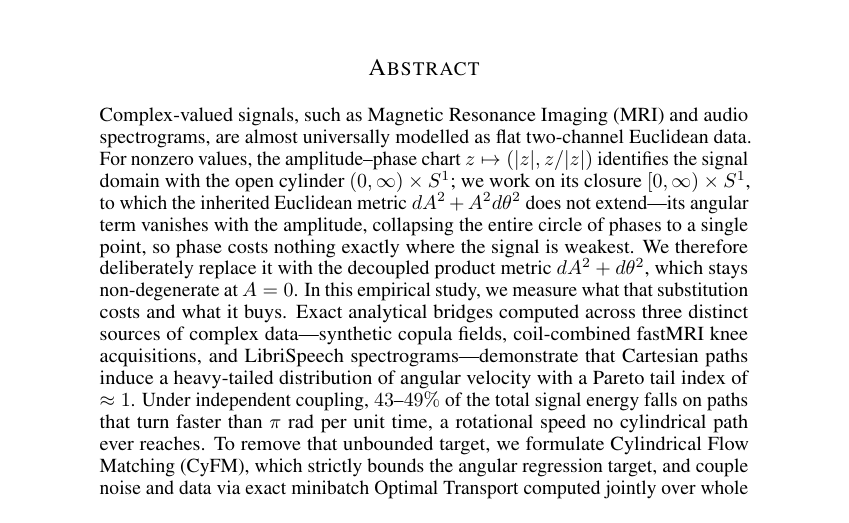
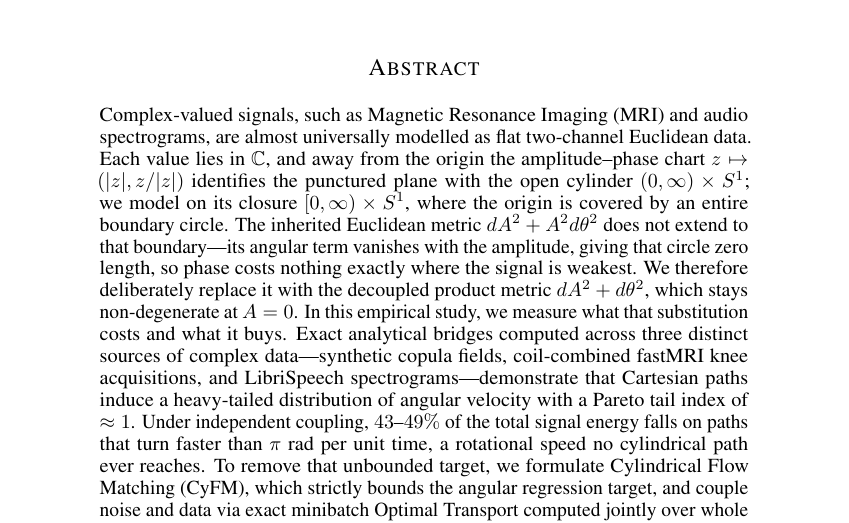
Before and after one commit to Marcelele-0/Complex-Flow-Matching, a LaTeX paper (paper/ICLR Main/main.tex, which reads paper/ICLR Main/sections/00_abstract.tex): part of page 1 of 17, cut so that both start at the same text. Compiled offline with pdfLaTeX.

Commit message:
docs(abstract): refine punctured plane diffeomorphism vs closure boundary circle

```diff
--- a/paper/ICLR Main/sections/00_abstract.tex
+++ b/paper/ICLR Main/sections/00_abstract.tex
@@ -1,3 +1,3 @@
 \begin{abstract}
-Complex-valued signals, such as Magnetic Resonance Imaging (MRI) and audio spectrograms, are almost universally modelled as flat two-channel Euclidean data. For nonzero values, the amplitude--phase chart $z \mapsto (|z|, z/|z|)$ identifies the signal domain with the open cylinder $(0, \infty) \times S^1$; we work on its closure $[0, \infty) \times S^1$, to which the inherited Euclidean metric $dA^2 + A^2 d\theta^2$ does not extend---its angular term vanishes with the amplitude, collapsing the entire circle of phases to a single point, so phase costs nothing exactly where the signal is weakest. We therefore deliberately replace it with the decoupled product metric $dA^2 + d\theta^2$, which stays non-degenerate at $A = 0$. In this empirical study, we measure what that substitution costs and what it buys. Exact analytical bridges computed across three distinct sources of complex data---synthetic copula fields, coil-combined fastMRI knee acquisitions, and LibriSpeech spectrograms---demonstrate that Cartesian paths induce a heavy-tailed distribution of angular velocity with a Pareto tail index of $\approx 1$. Under independent coupling, $43$--$49\%$ of the total signal energy falls on paths that turn faster than $\pi$ rad per unit time, a rotational speed no cylindrical path ever reaches. To remove that unbounded target, we formulate Cylindrical Flow Matching (CyFM), which strictly bounds the angular regression target, and couple noise and data via exact minibatch Optimal Transport computed jointly over whole fields in the cylindrical metric. On synthetic fields, this joint coupling reduces few-step generation error by $3$--$60\%$. Against the strongest Cartesian baseline, CyFM achieves lower generative error at every integration step up to $k = 8$ across all evaluated spatial resolutions, with all five seeds separated and without distillation, as well as on real speech spectrograms, while we detect no significant difference between the two geometries at convergence ($k = 100$). Finally, a prior-only control exposes how costly the flat parametrisation is in this regime: on synthetic fields, a single Cartesian Euler step performs worse than the unintegrated noise prior ($0.376$ vs.\ $0.150$).
+Complex-valued signals, such as Magnetic Resonance Imaging (MRI) and audio spectrograms, are almost universally modelled as flat two-channel Euclidean data. Each value lies in $\mathbb{C}$, and away from the origin the amplitude--phase chart $z \mapsto (|z|, z/|z|)$ identifies the punctured plane with the open cylinder $(0, \infty) \times S^1$; we model on its closure $[0, \infty) \times S^1$, where the origin is covered by an entire boundary circle. The inherited Euclidean metric $dA^2 + A^2 d\theta^2$ does not extend to that boundary---its angular term vanishes with the amplitude, giving that circle zero length, so phase costs nothing exactly where the signal is weakest. We therefore deliberately replace it with the decoupled product metric $dA^2 + d\theta^2$, which stays non-degenerate at $A = 0$. In this empirical study, we measure what that substitution costs and what it buys. Exact analytical bridges computed across three distinct sources of complex data---synthetic copula fields, coil-combined fastMRI knee acquisitions, and LibriSpeech spectrograms---demonstrate that Cartesian paths induce a heavy-tailed distribution of angular velocity with a Pareto tail index of $\approx 1$. Under independent coupling, $43$--$49\%$ of the total signal energy falls on paths that turn faster than $\pi$ rad per unit time, a rotational speed no cylindrical path ever reaches. To remove that unbounded target, we formulate Cylindrical Flow Matching (CyFM), which strictly bounds the angular regression target, and couple noise and data via exact minibatch Optimal Transport computed jointly over whole fields in the cylindrical metric. On synthetic fields, this joint coupling reduces few-step generation error by $3$--$60\%$. Against the strongest Cartesian baseline, CyFM achieves lower generative error at every integration step up to $k = 8$ across all evaluated spatial resolutions, with all five seeds separated and without distillation, as well as on real speech spectrograms, while we detect no significant difference between the two geometries at convergence ($k = 100$). Finally, a prior-only control exposes how costly the flat parametrisation is in this regime: on synthetic fields, a single Cartesian Euler step performs worse than the unintegrated noise prior ($0.376$ vs.\ $0.150$).
 \end{abstract}
```
